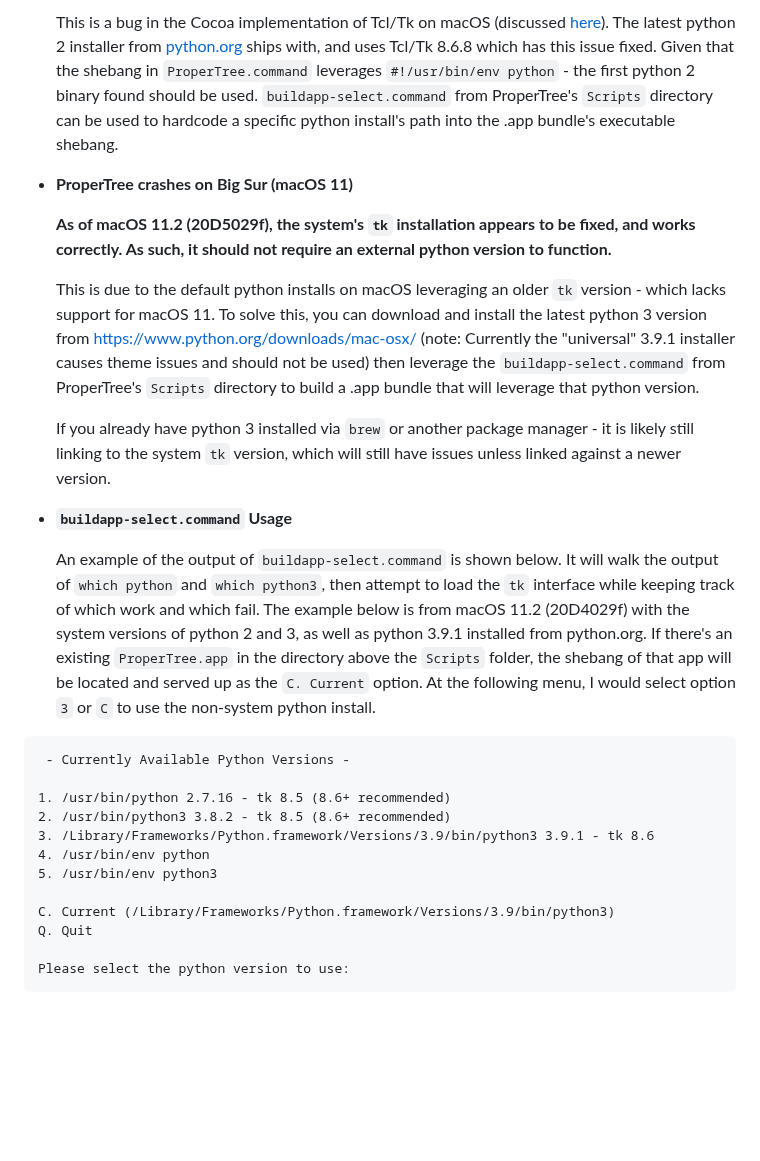
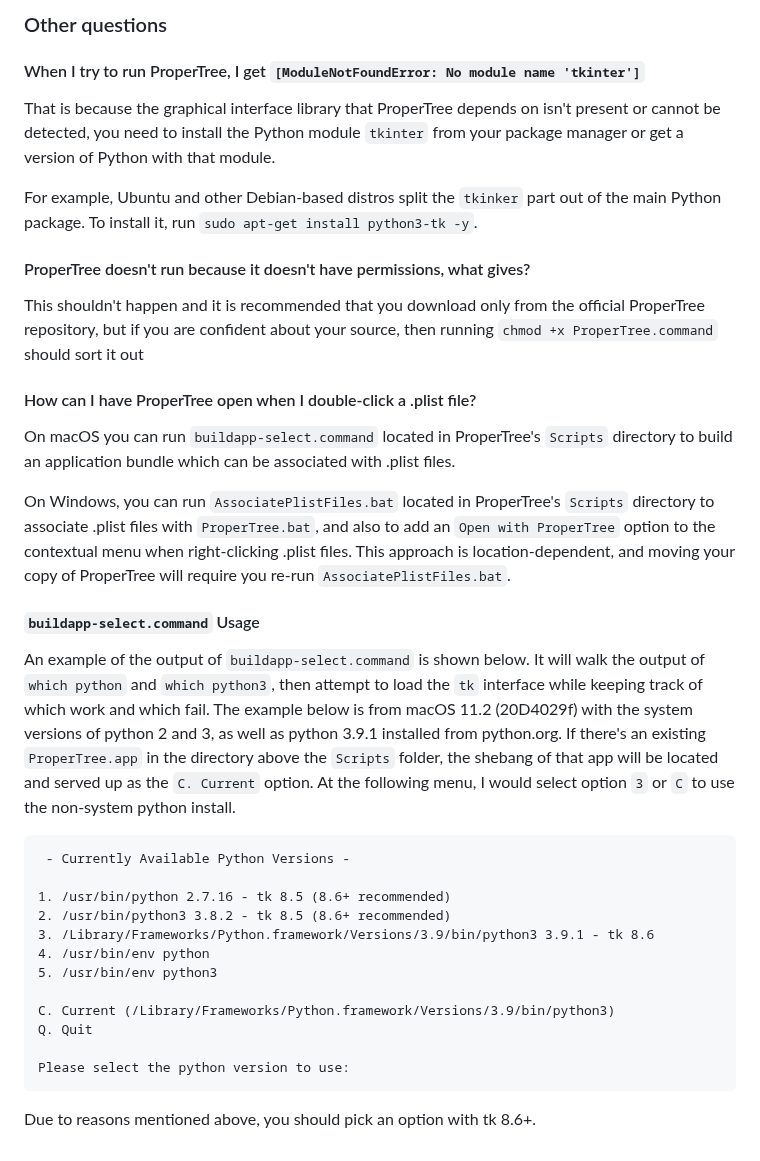
Before and after one commit to corpnewt/ProperTree, a Markdown page: README.md, the part around one of its changes. Rendered like a GitHub page; blank space fills up the shorter version.

````diff
--- a/README.md
+++ b/README.md
@@ -93,17 +93,25 @@ git clone https://github.com/corpnewt/ProperTree
 
-  This is a bug in the Cocoa implementation of Tcl/Tk on macOS (discussed [here](https://bugs.python.org/issue22566)).  The latest python 2 installer from [python.org](https://www.python.org/downloads/release/python-2718/) ships with, and uses Tcl/Tk 8.6.8 which has this issue fixed.  Given that the shebang in `ProperTree.command` leverages `#!/usr/bin/env python` - the first python 2 binary found should be used. `buildapp-select.command` from ProperTree's `Scripts` directory can be used to hardcode a specific python install's path into the .app bundle's executable shebang.
+### Other questions
 
-* **ProperTree crashes on Big Sur (macOS 11)**
+#### When I try to run ProperTree, I get `[ModuleNotFoundError: No module name 'tkinter']`
 
-  __As of macOS 11.2 (20D5029f), the system's `tk` installation appears to be fixed, and works correctly.  As such, it should not require an external python version to function.__
+That is because the graphical interface library that ProperTree depends on isn't present or cannot be detected, you need to install the Python module `tkinter` from your package manager or get a version of Python with that module.
 
-  This is due to the default python installs on macOS leveraging an older `tk` version - which lacks support for macOS 11.  To solve this, you can download and install the latest python 3 version from https://www.python.org/downloads/mac-osx/ (note: Currently the "universal" 3.9.1 installer causes theme issues and should not be used) then leverage the `buildapp-select.command` from ProperTree's `Scripts` directory to build a .app bundle that will leverage that python version.
+For example, Ubuntu and other Debian-based distros split the `tkinker` part out of the main Python package. To install it, run `sudo apt-get install python3-tk -y`.
 
-  If you already have python 3 installed via `brew` or another package manager - it is likely still linking to the system `tk` version, which will still have issues unless linked against a newer version.
+#### ProperTree doesn't run because it doesn't have permissions, what gives?
 
-* **`buildapp-select.command` Usage**
+This shouldn't happen and it is recommended that you download only from the official ProperTree repository, but if you are confident about your source, then running `chmod +x ProperTree.command` should sort it out
 
-  An example of the output of `buildapp-select.command` is shown below.  It will walk the output of `which python` and `which python3`, then attempt to load the `tk` interface while keeping track of which work and which fail.  The example below is from macOS 11.2 (20D4029f) with the system versions of python 2 and 3, as well as python 3.9.1 installed from python.org.  If there's an existing `ProperTree.app` in the directory above the `Scripts` folder, the shebang of that app will be located and served up as the `C. Current` option.  At the following menu, I would select option `3` or `C` to use the non-system python install.
+#### How can I have ProperTree open when I double-click a .plist file?
+
+On macOS you can run `buildapp-select.command` located in ProperTree's `Scripts` directory to build an application bundle which can be associated with .plist files.
+
+On Windows, you can run `AssociatePlistFiles.bat` located in ProperTree's `Scripts` directory to associate .plist files with `ProperTree.bat`, and also to add an `Open with ProperTree` option to the contextual menu when right-clicking .plist files.  This approach is location-dependent, and moving your copy of ProperTree will require you re-run `AssociatePlistFiles.bat`.
+
+#### `buildapp-select.command` Usage
+
+An example of the output of `buildapp-select.command` is shown below.  It will walk the output of `which python` and `which python3`, then attempt to load the `tk` interface while keeping track of which work and which fail.  The example below is from macOS 11.2 (20D4029f) with the system versions of python 2 and 3, as well as python 3.9.1 installed from python.org.  If there's an existing `ProperTree.app` in the directory above the `Scripts` folder, the shebang of that app will be located and served up as the `C. Current` option.  At the following menu, I would select option `3` or `C` to use the non-system python install.
 
 ```
  - Currently Available Python Versions -
@@ -119,3 +127,5 @@ Q. Quit
 
 Please select the python version to use:
 ```
+
+Due to reasons mentioned above, you should pick an option with tk 8.6+.
````
Also changed, not shown: other parts of README.md (+21 -21 lines).
